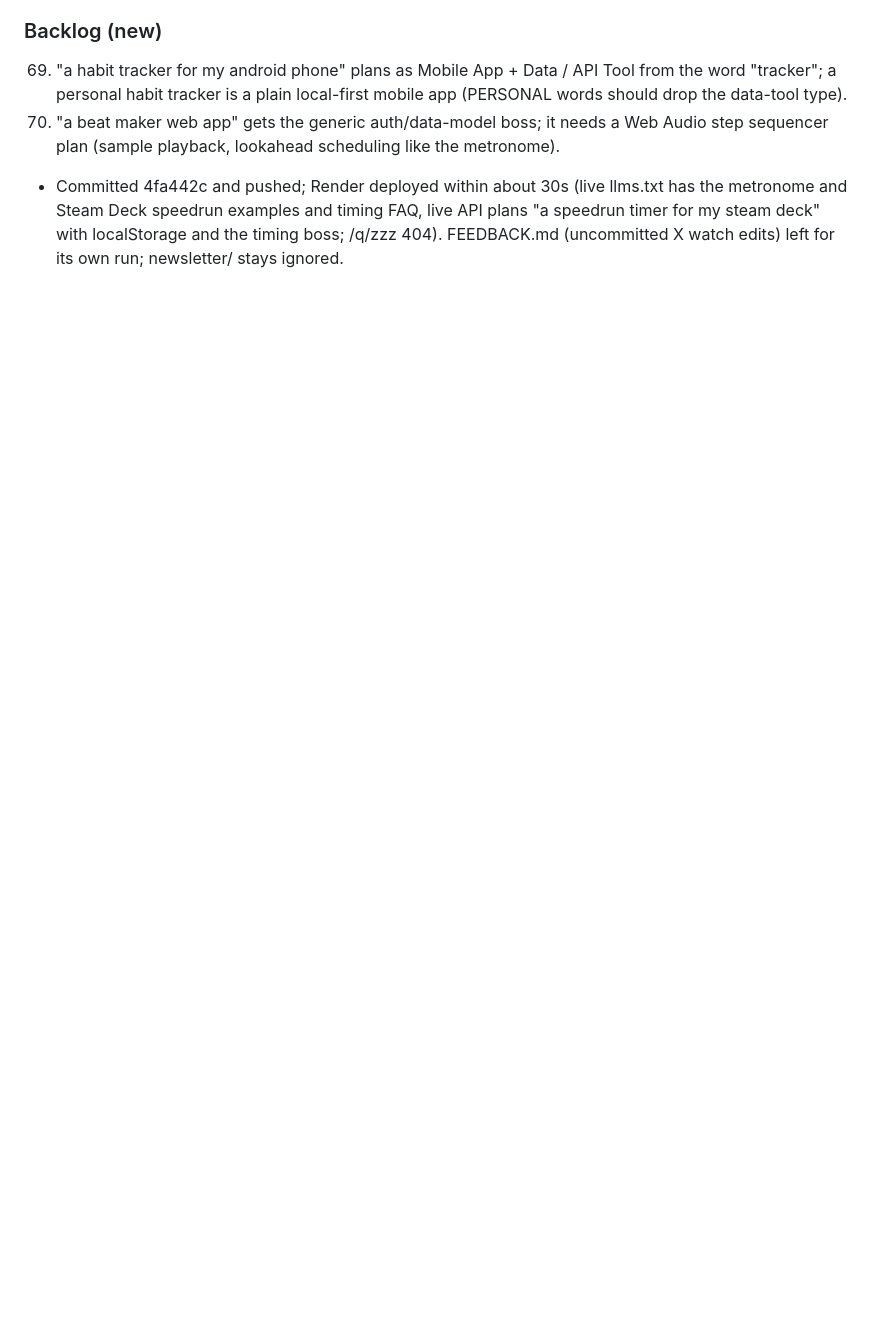
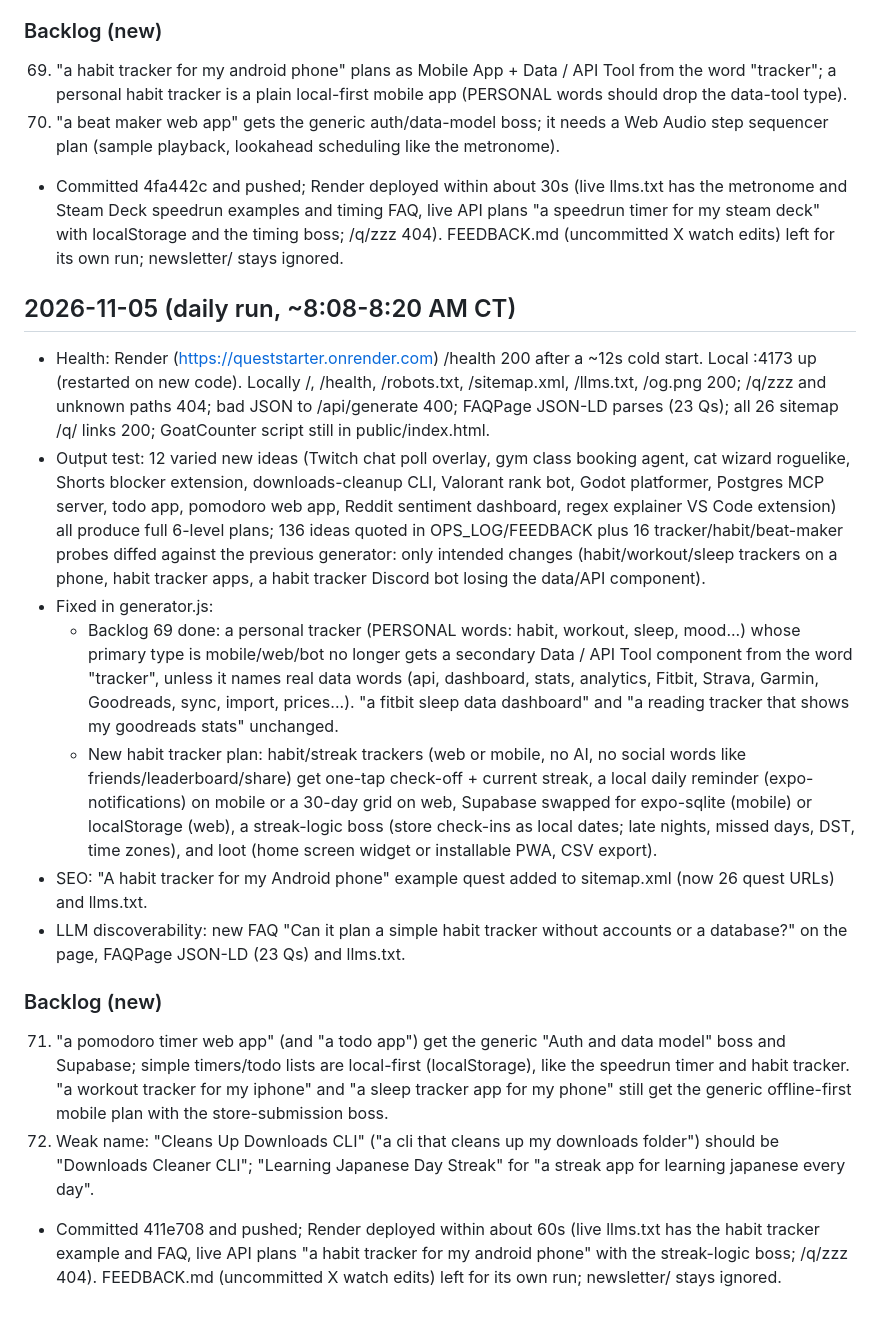
Before and after one commit to nyg65/queststarter, a Markdown page: OPS_LOG.md, the part around the change. GitHub-like rendering; blank space fills up the shorter version.

Commit message:
OPS_LOG: 2026-11-05 deploy verified

```diff
--- a/OPS_LOG.md
+++ b/OPS_LOG.md
@@ -458,3 +458,17 @@
 69. "a habit tracker for my android phone" plans as Mobile App + Data / API Tool from the word "tracker"; a personal habit tracker is a plain local-first mobile app (PERSONAL words should drop the data-tool type).
 70. "a beat maker web app" gets the generic auth/data-model boss; it needs a Web Audio step sequencer plan (sample playback, lookahead scheduling like the metronome).
 - Committed 4fa442c and pushed; Render deployed within about 30s (live llms.txt has the metronome and Steam Deck speedrun examples and timing FAQ, live API plans "a speedrun timer for my steam deck" with localStorage and the timing boss; /q/zzz 404). FEEDBACK.md (uncommitted X watch edits) left for its own run; newsletter/ stays ignored.
+
+## 2026-11-05 (daily run, ~8:08-8:20 AM CT)
+- Health: Render (https://queststarter.onrender.com) /health 200 after a ~12s cold start. Local :4173 up (restarted on new code). Locally /, /health, /robots.txt, /sitemap.xml, /llms.txt, /og.png 200; /q/zzz and unknown paths 404; bad JSON to /api/generate 400; FAQPage JSON-LD parses (23 Qs); all 26 sitemap /q/ links 200; GoatCounter script still in public/index.html.
+- Output test: 12 varied new ideas (Twitch chat poll overlay, gym class booking agent, cat wizard roguelike, Shorts blocker extension, downloads-cleanup CLI, Valorant rank bot, Godot platformer, Postgres MCP server, todo app, pomodoro web app, Reddit sentiment dashboard, regex explainer VS Code extension) all produce full 6-level plans; 136 ideas quoted in OPS_LOG/FEEDBACK plus 16 tracker/habit/beat-maker probes diffed against the previous generator: only intended changes (habit/workout/sleep trackers on a phone, habit tracker apps, a habit tracker Discord bot losing the data/API component).
+- Fixed in generator.js:
+  - Backlog 69 done: a personal tracker (PERSONAL words: habit, workout, sleep, mood...) whose primary type is mobile/web/bot no longer gets a secondary Data / API Tool component from the word "tracker", unless it names real data words (api, dashboard, stats, analytics, Fitbit, Strava, Garmin, Goodreads, sync, import, prices...). "a fitbit sleep data dashboard" and "a reading tracker that shows my goodreads stats" unchanged.
+  - New habit tracker plan: habit/streak trackers (web or mobile, no AI, no social words like friends/leaderboard/share) get one-tap check-off + current streak, a local daily reminder (expo-notifications) on mobile or a 30-day grid on web, Supabase swapped for expo-sqlite (mobile) or localStorage (web), a streak-logic boss (store check-ins as local dates; late nights, missed days, DST, time zones), and loot (home screen widget or installable PWA, CSV export).
+- SEO: "A habit tracker for my Android phone" example quest added to sitemap.xml (now 26 quest URLs) and llms.txt.
+- LLM discoverability: new FAQ "Can it plan a simple habit tracker without accounts or a database?" on the page, FAQPage JSON-LD (23 Qs) and llms.txt.
+
+### Backlog (new)
+71. "a pomodoro timer web app" (and "a todo app") get the generic "Auth and data model" boss and Supabase; simple timers/todo lists are local-first (localStorage), like the speedrun timer and habit tracker. "a workout tracker for my iphone" and "a sleep tracker app for my phone" still get the generic offline-first mobile plan with the store-submission boss.
+72. Weak name: "Cleans Up Downloads CLI" ("a cli that cleans up my downloads folder") should be "Downloads Cleaner CLI"; "Learning Japanese Day Streak" for "a streak app for learning japanese every day".
+- Committed 411e708 and pushed; Render deployed within about 60s (live llms.txt has the habit tracker example and FAQ, live API plans "a habit tracker for my android phone" with the streak-logic boss; /q/zzz 404). FEEDBACK.md (uncommitted X watch edits) left for its own run; newsletter/ stays ignored.
```
